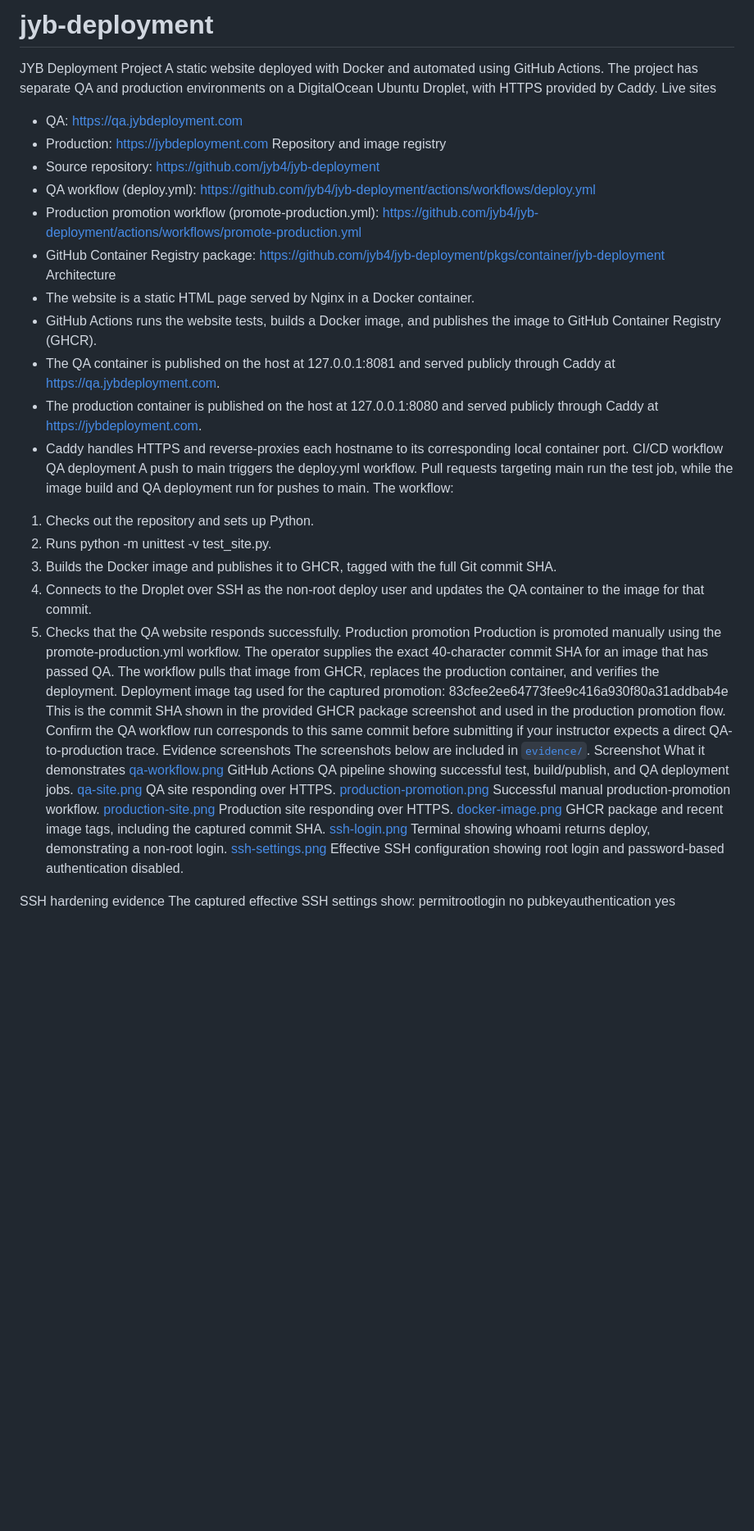
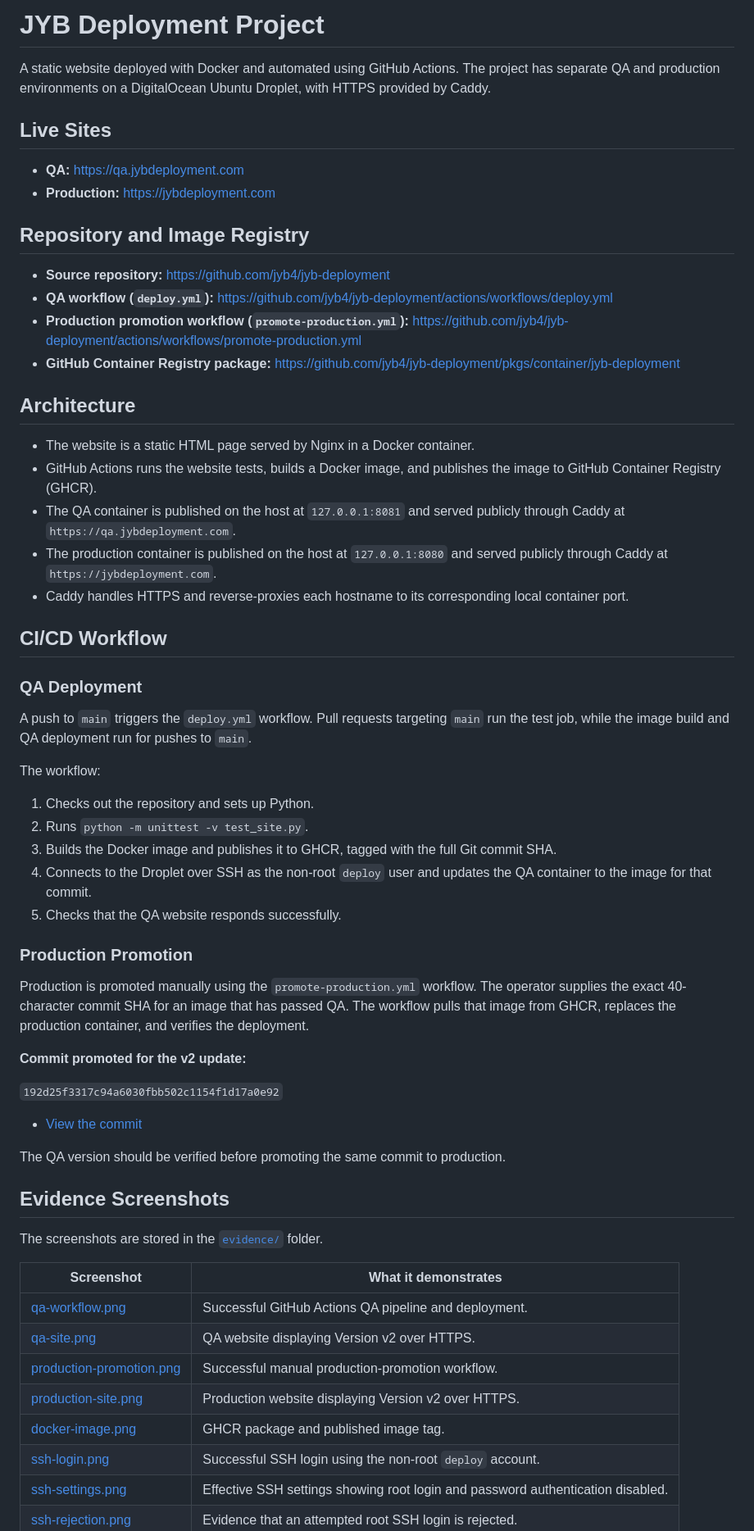
Before and after one commit to jyb4/jyb-deployment, a Markdown page: README.md, the part around one of its changes. Shown at 82% size. Drawn GitHub-style; blank space fills up the shorter version.

```diff
--- a/README.md
+++ b/README.md
@@ -1,44 +1,66 @@
-# jyb-deployment
-JYB Deployment Project
+
+# JYB Deployment Project
+
 A static website deployed with Docker and automated using GitHub Actions. The project has separate QA and production environments on a DigitalOcean Ubuntu Droplet, with HTTPS provided by Caddy.
-Live sites
-- QA: https://qa.jybdeployment.com
-- Production: https://jybdeployment.com
-Repository and image registry
-- Source repository: https://github.com/jyb4/jyb-deployment
-- QA workflow (deploy.yml): https://github.com/jyb4/jyb-deployment/actions/workflows/deploy.yml
-- Production promotion workflow (promote-production.yml): https://github.com/jyb4/jyb-deployment/actions/workflows/promote-production.yml
-- GitHub Container Registry package: https://github.com/jyb4/jyb-deployment/pkgs/container/jyb-deployment
-Architecture
+
+## Live Sites
+
+- **QA:** https://qa.jybdeployment.com
+- **Production:** https://jybdeployment.com
+
+## Repository and Image Registry
+
+- **Source repository:** https://github.com/jyb4/jyb-deployment
+- **QA workflow (`deploy.yml`):** https://github.com/jyb4/jyb-deployment/actions/workflows/deploy.yml
+- **Production promotion workflow (`promote-production.yml`):** https://github.com/jyb4/jyb-deployment/actions/workflows/promote-production.yml
+- **GitHub Container Registry package:** https://github.com/jyb4/jyb-deployment/pkgs/container/jyb-deployment
+
+## Architecture
+
 - The website is a static HTML page served by Nginx in a Docker container.
 - GitHub Actions runs the website tests, builds a Docker image, and publishes the image to GitHub Container Registry (GHCR).
-- The QA container is published on the host at 127.0.0.1:8081 and served publicly through Caddy at https://qa.jybdeployment.com.
-- The production container is published on the host at 127.0.0.1:8080 and served publicly through Caddy at https://jybdeployment.com.
+- The QA container is published on the host at `127.0.0.1:8081` and served publicly through Caddy at `https://qa.jybdeployment.com`.
+- The production container is published on the host at `127.0.0.1:8080` and served publicly through Caddy at `https://jybdeployment.com`.
 - Caddy handles HTTPS and reverse-proxies each hostname to its corresponding local container port.
-CI/CD workflow
-QA deployment
-A push to main triggers the deploy.yml workflow. Pull requests targeting main run the test job, while the image build and QA deployment run for pushes to main.
+
+## CI/CD Workflow
+
+### QA Deployment
+
+A push to `main` triggers the `deploy.yml` workflow. Pull requests targeting `main` run the test job, while the image build and QA deployment run for pushes to `main`.
+
 The workflow:
+
 1. Checks out the repository and sets up Python.
-2. Runs python -m unittest -v test_site.py.
+2. Runs `python -m unittest -v test_site.py`.
 3. Builds the Docker image and publishes it to GHCR, tagged with the full Git commit SHA.
-4. Connects to the Droplet over SSH as the non-root deploy user and updates the QA container to the image for that commit.
+4. Connects to the Droplet over SSH as the non-root `deploy` user and updates the QA container to the image for that commit.
 5. Checks that the QA website responds successfully.
-Production promotion
-Production is promoted manually using the promote-production.yml workflow. The operator supplies the exact 40-character commit SHA for an image that has passed QA. The workflow pulls that image from GHCR, replaces the production container, and verifies the deployment.
-Deployment image tag used for the captured promotion: 83cfee2ee64773fee9c416a930f80a31addbab4e
-This is the commit SHA shown in the provided GHCR package screenshot and used in the production promotion flow. Confirm the QA workflow run corresponds to this same commit before submitting if your instructor expects a direct QA-to-production trace.
-Evidence screenshots
-The screenshots below are included in [`evidence/`](evidence/).
-Screenshot	What it demonstrates
-[qa-workflow.png](evidence/qa-workflow.png)	GitHub Actions QA pipeline showing successful test, build/publish, and QA deployment jobs.
-[qa-site.png](evidence/qa-site.png)	QA site responding over HTTPS.
-[production-promotion.png](evidence/production-promotion.png)	Successful manual production-promotion workflow.
-[production-site.png](evidence/production-site.png)	Production site responding over HTTPS.
-[docker-image.png](evidence/docker-image.png)	GHCR package and recent image tags, including the captured commit SHA.
-[ssh-login.png](evidence/ssh-login.png)	Terminal showing whoami returns deploy, demonstrating a non-root login.
-[ssh-settings.png](evidence/ssh-settings.png)	Effective SSH configuration showing root login and password-based authentication disabled.
 
+### Production Promotion
 
-SSH hardening evidence
-The captured effective SSH settings show:
+Production is promoted manually using the `promote-production.yml` workflow. The operator supplies the exact 40-character commit SHA for an image that has passed QA. The workflow pulls that image from GHCR, replaces the production container, and verifies the deployment.
+
+**Commit promoted for the v2 update:**
+
+`192d25f3317c94a6030fbb502c1154f1d17a0e92`
+
+- [View the commit](https://github.com/jyb4/jyb-deployment/commit/192d25f3317c94a6030fbb502c1154f1d17a0e92)
+
+The QA version should be verified before promoting the same commit to production.
+
+## Evidence Screenshots
+
+The screenshots are stored in the [`evidence/`](evidence/) folder.
+
+| Screenshot | What it demonstrates |
+|---|---|
+| [qa-workflow.png](evidence/qa-workflow.png) | Successful GitHub Actions QA pipeline and deployment. |
+| [qa-site.png](evidence/qa-site.png) | QA website displaying Version v2 over HTTPS. |
+| [production-promotion.png](evidence/production-promotion.png) | Successful manual production-promotion workflow. |
+| [production-site.png](evidence/production-site.png) | Production website displaying Version v2 over HTTPS. |
+| [docker-image.png](evidence/docker-image.png) | GHCR package and published image tag. |
+| [ssh-login.png](evidence/ssh-login.png) | Successful SSH login using the non-root `deploy` account. |
+| [ssh-settings.png](evidence/ssh-settings.png) | Effective SSH settings showing root login and password authentication disabled. |
+| [ssh-rejection.png](evidence/ssh-rejection.png) | Evidence that an attempted root SSH login is rejected. |
+
```
Also changed, not shown: other parts of README.md (+25 -5 lines).
